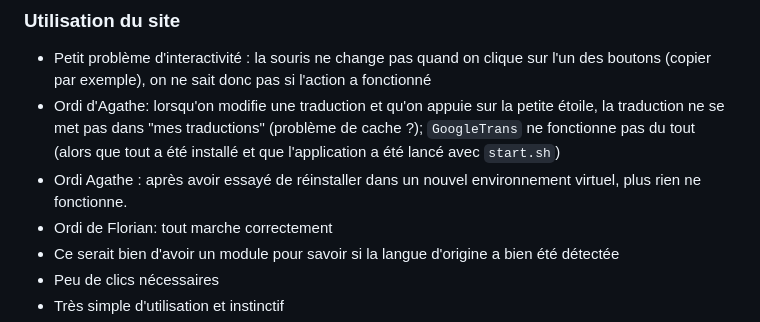
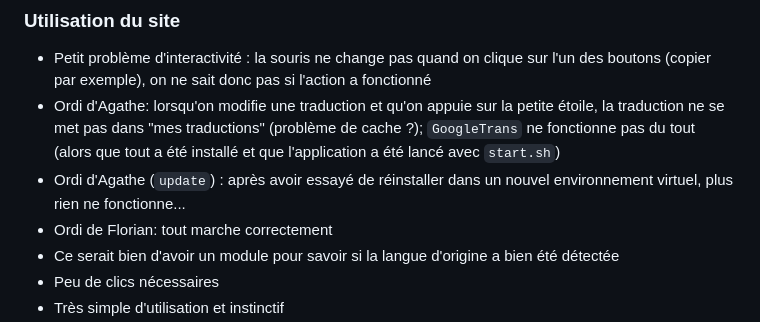
Before and after one commit to Araule/M2S2_superapplication, a Markdown page: Rapport/Evaluation.md, the part around the change. Rendered like a GitHub page.

```diff
--- a/Rapport/Evaluation.md
+++ b/Rapport/Evaluation.md
@@ -32,7 +32,7 @@
 ### Utilisation du site
 - Petit problème d'interactivité : la souris ne change pas quand on clique sur l'un des boutons (copier par exemple), on ne sait donc pas si l'action a fonctionné
 - Ordi d'Agathe: lorsqu'on modifie une traduction et qu'on appuie sur la petite étoile, la traduction ne se met pas dans "mes traductions" (problème de cache ?); `GoogleTrans` ne fonctionne pas du tout (alors que tout a été installé et que l'application a été lancé avec `start.sh`)
-- Ordi Agathe : après avoir essayé de réinstaller dans un nouvel environnement virtuel, plus rien ne fonctionne.
+- Ordi d'Agathe (`update`) : après avoir essayé de réinstaller dans un nouvel environnement virtuel, plus rien ne fonctionne...
 - Ordi de Florian: tout marche correctement
 - Ce serait bien d'avoir un module pour savoir si la langue d'origine a bien été détectée
 - Peu de clics nécessaires
```
